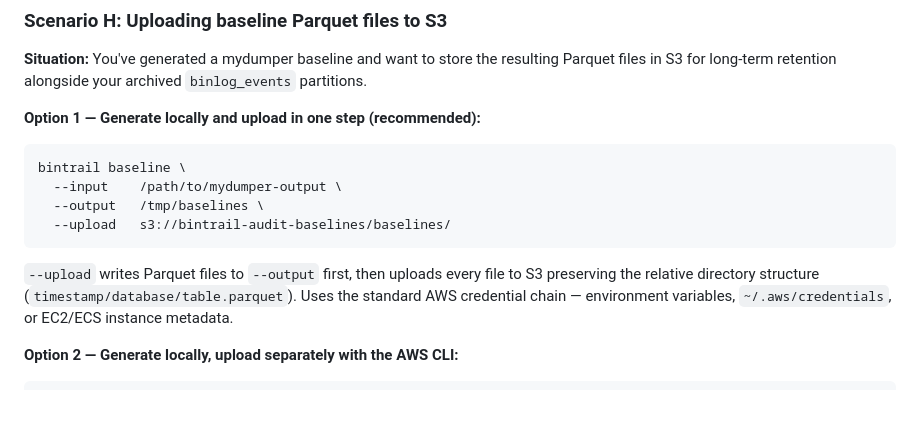
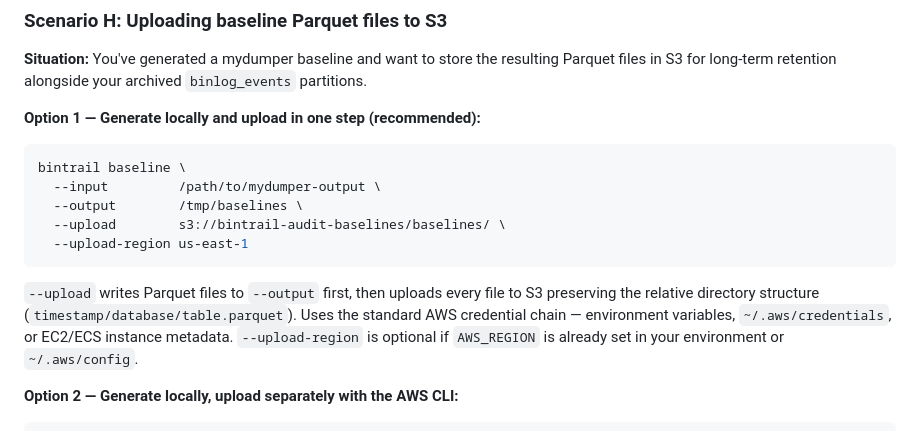
Before and after one commit to dbtrail/bintrail, a Markdown page: docs/guide.md, the part around the change. GitHub-like rendering; blank space fills up the shorter version.

Commit message:
Update docs to include --upload-region flag
Co-Authored-By: Claude Sonnet 4.6 <noreply@anthropic.com>

````diff
--- a/docs/guide.md
+++ b/docs/guide.md
@@ -507,12 +507,13 @@ bintrail rotate \
 
 ```bash
 bintrail baseline \
-  --input    /path/to/mydumper-output \
-  --output   /tmp/baselines \
-  --upload   s3://bintrail-audit-baselines/baselines/
+  --input         /path/to/mydumper-output \
+  --output        /tmp/baselines \
+  --upload        s3://bintrail-audit-baselines/baselines/ \
+  --upload-region us-east-1
 ```
 
-`--upload` writes Parquet files to `--output` first, then uploads every file to S3 preserving the relative directory structure (`timestamp/database/table.parquet`). Uses the standard AWS credential chain — environment variables, `~/.aws/credentials`, or EC2/ECS instance metadata.
+`--upload` writes Parquet files to `--output` first, then uploads every file to S3 preserving the relative directory structure (`timestamp/database/table.parquet`). Uses the standard AWS credential chain — environment variables, `~/.aws/credentials`, or EC2/ECS instance metadata. `--upload-region` is optional if `AWS_REGION` is already set in your environment or `~/.aws/config`.
 
 **Option 2 — Generate locally, upload separately with the AWS CLI:**
 
````
Also changed, not shown: CLAUDE.md (+1 -1 lines).
